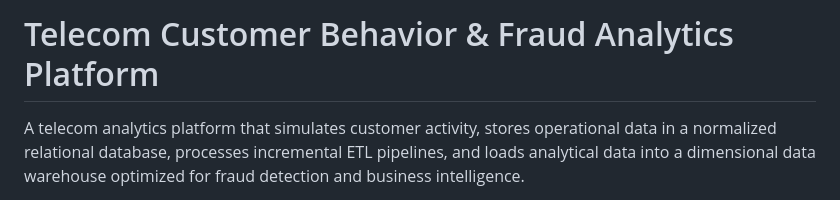
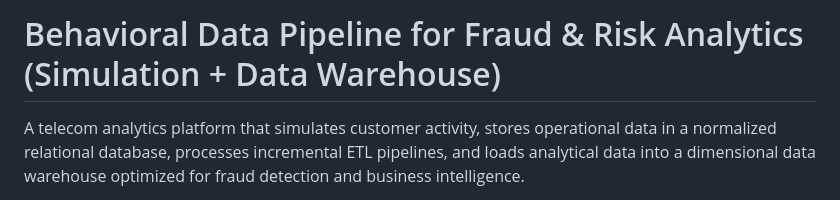
Before and after one commit to AnniRanok/telecom-data-pipeline-fraud-analytics, a Markdown page: README.md, the part around the change. Rendered like a GitHub page.

```diff
--- a/README.md
+++ b/README.md
@@ -1,4 +1,4 @@
-# Telecom Customer Behavior & Fraud Analytics Platform
+# Behavioral Data Pipeline for Fraud & Risk Analytics (Simulation + Data Warehouse)
 
 A telecom analytics platform that simulates customer activity, stores operational
 data in a normalized relational database, processes incremental ETL pipelines,
```
